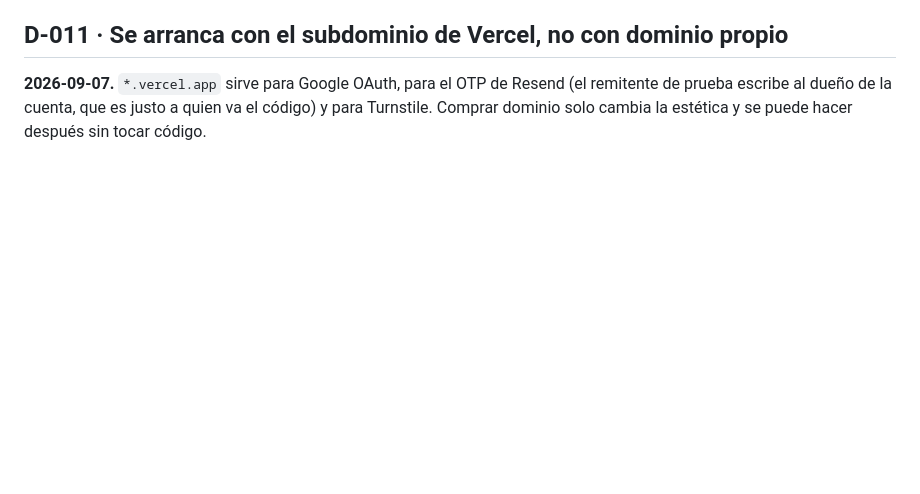
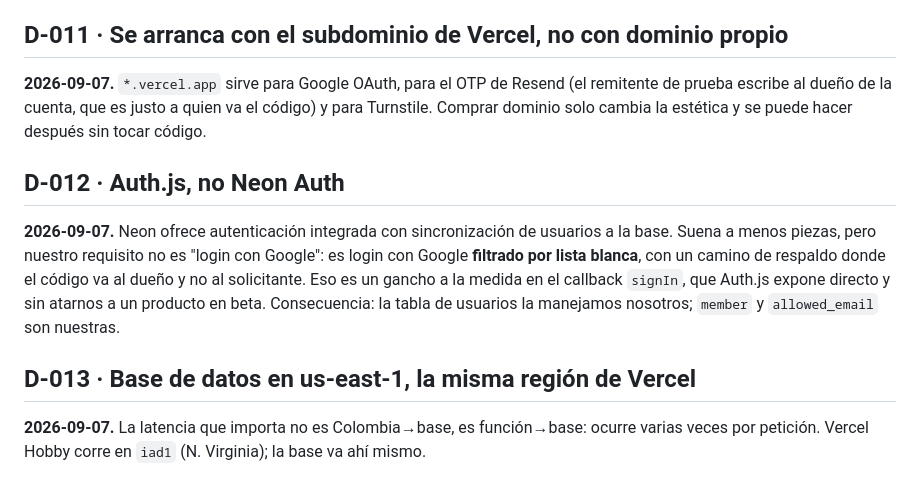
Before and after one commit to St4rVul/family-food, a Markdown page: docs/DECISIONES.md, the part around the change. GitHub-like rendering; blank space fills up the shorter version.

Commit message:
docs: región de Neon, Auth.js sobre Neon Auth y dominio de Vercel
Co-Authored-By: Claude Opus 5 <noreply@anthropic.com>
Claude-Session: https://claude.ai/code/session_01JACfxPmZscywEwDUtpANyQ

```diff
--- a/docs/DECISIONES.md
+++ b/docs/DECISIONES.md
@@ -34,3 +34,9 @@ Formato: contexto → decisión → consecuencia. Se agrega una entrada por cada
 
 ## D-011 · Se arranca con el subdominio de Vercel, no con dominio propio
 **2026-09-07.** `*.vercel.app` sirve para Google OAuth, para el OTP de Resend (el remitente de prueba escribe al dueño de la cuenta, que es justo a quien va el código) y para Turnstile. Comprar dominio solo cambia la estética y se puede hacer después sin tocar código.
+
+## D-012 · Auth.js, no Neon Auth
+**2026-09-07.** Neon ofrece autenticación integrada con sincronización de usuarios a la base. Suena a menos piezas, pero nuestro requisito no es "login con Google": es login con Google **filtrado por lista blanca**, con un camino de respaldo donde el código va al dueño y no al solicitante. Eso es un gancho a la medida en el callback `signIn`, que Auth.js expone directo y sin atarnos a un producto en beta. Consecuencia: la tabla de usuarios la manejamos nosotros; `member` y `allowed_email` son nuestras.
+
+## D-013 · Base de datos en us-east-1, la misma región de Vercel
+**2026-09-07.** La latencia que importa no es Colombia→base, es función→base: ocurre varias veces por petición. Vercel Hobby corre en `iad1` (N. Virginia); la base va ahí mismo.
```
Also changed, not shown: TODO.md (+9 -3 lines).
